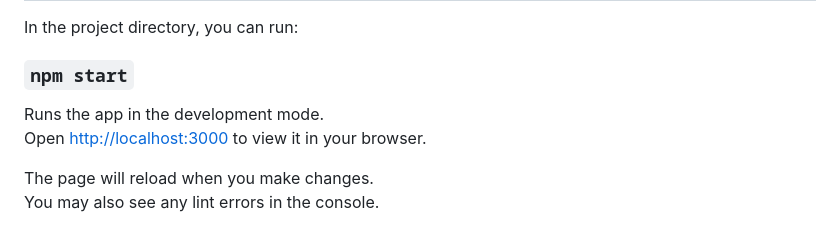
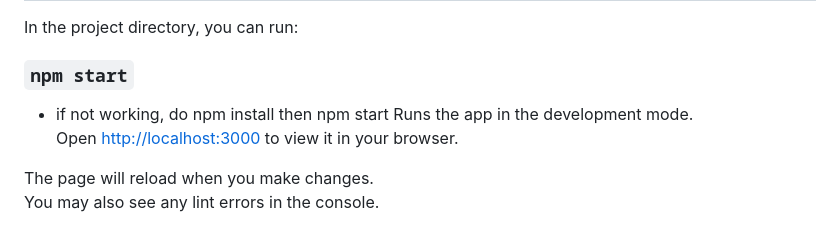
Before and after one commit to jaywmz/CSC3104-Cloud-and-Distributed-Computing-GYM, a Markdown page: client/README.md, the part around the change. GitHub-like rendering.

Commit message:
doc: update REACT readme

```diff
--- a/client/README.md
+++ b/client/README.md
@@ -8,6 +8,7 @@ In the project directory, you can run:
 
 ### `npm start`
 
+- if not working, do npm install then npm start
 Runs the app in the development mode.\
 Open [http://localhost:3000](http://localhost:3000) to view it in your browser.
 
```
